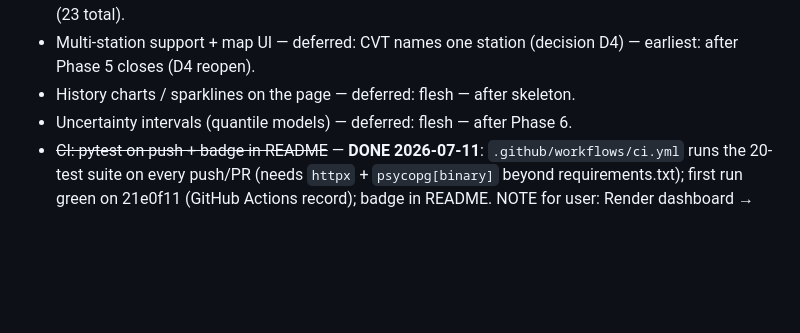
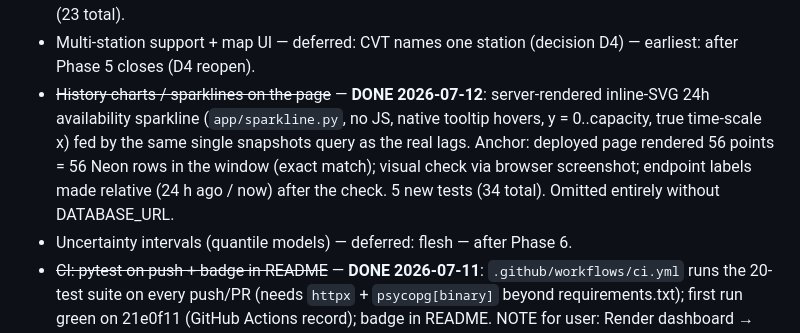
Before and after one commit to Amlenk/dublin-bikes-forecast, a Markdown page: docs/handover.md, the part around the change. GitHub-like rendering; blank space fills up the shorter version.

Commit message:
Mark sparkline Parking Lot item done

```diff
--- a/docs/handover.md
+++ b/docs/handover.md
@@ -356,8 +356,14 @@ pointer:
   (23 total).
 - Multi-station support + map UI — deferred: CVT names one station
   (decision D4) — earliest: after Phase 5 closes (D4 reopen).
-- History charts / sparklines on the page — deferred: flesh — after
-  skeleton.
+- ~~History charts / sparklines on the page~~ — **DONE 2026-07-12**:
+  server-rendered inline-SVG 24h availability sparkline
+  (`app/sparkline.py`, no JS, native tooltip hovers, y = 0..capacity,
+  true time-scale x) fed by the same single snapshots query as the
+  real lags. Anchor: deployed page rendered 56 points = 56 Neon rows
+  in the window (exact match); visual check via browser screenshot;
+  endpoint labels made relative (24 h ago / now) after the check.
+  5 new tests (34 total). Omitted entirely without DATABASE_URL.
 - Uncertainty intervals (quantile models) — deferred: flesh — after
   Phase 6.
 - ~~CI: pytest on push + badge in README~~ — **DONE 2026-07-11**:
```
